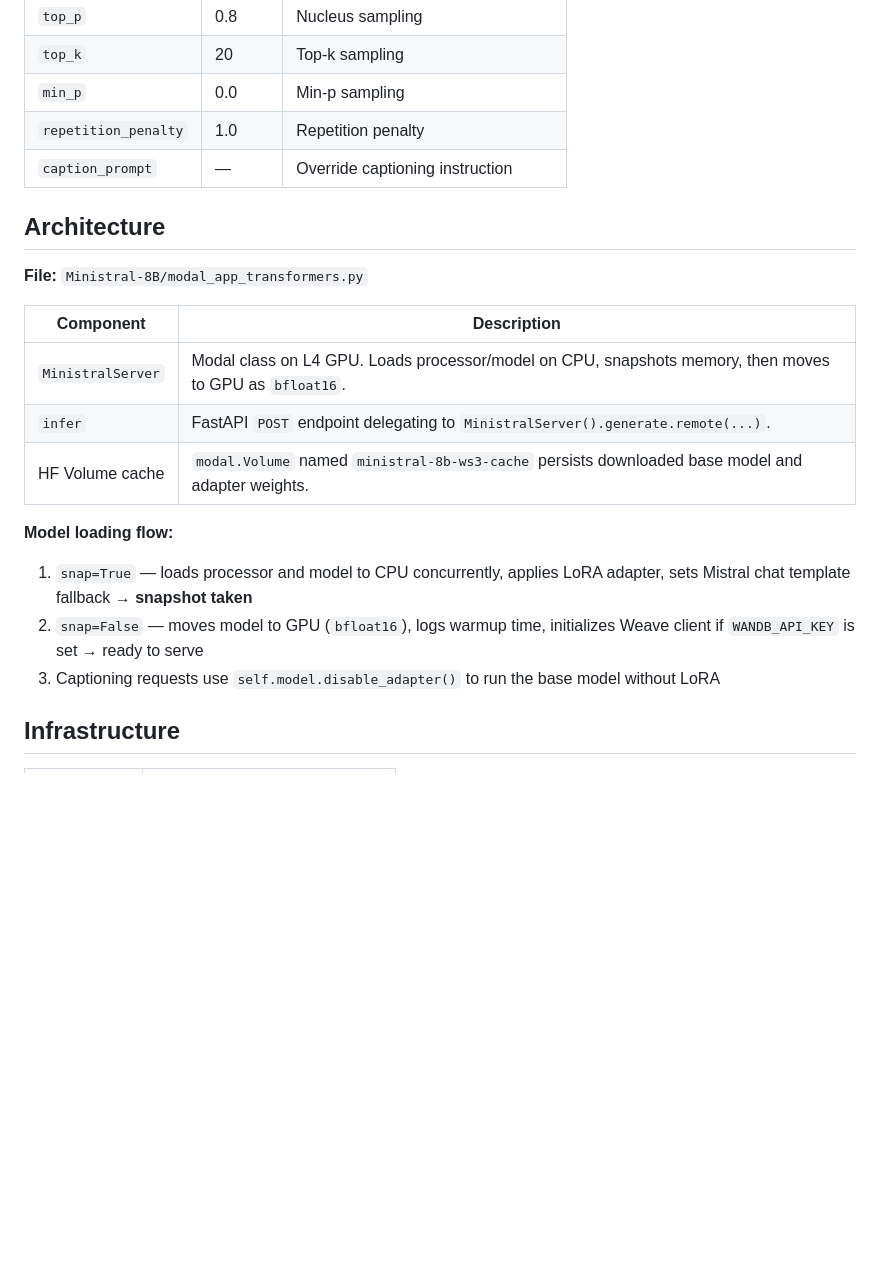
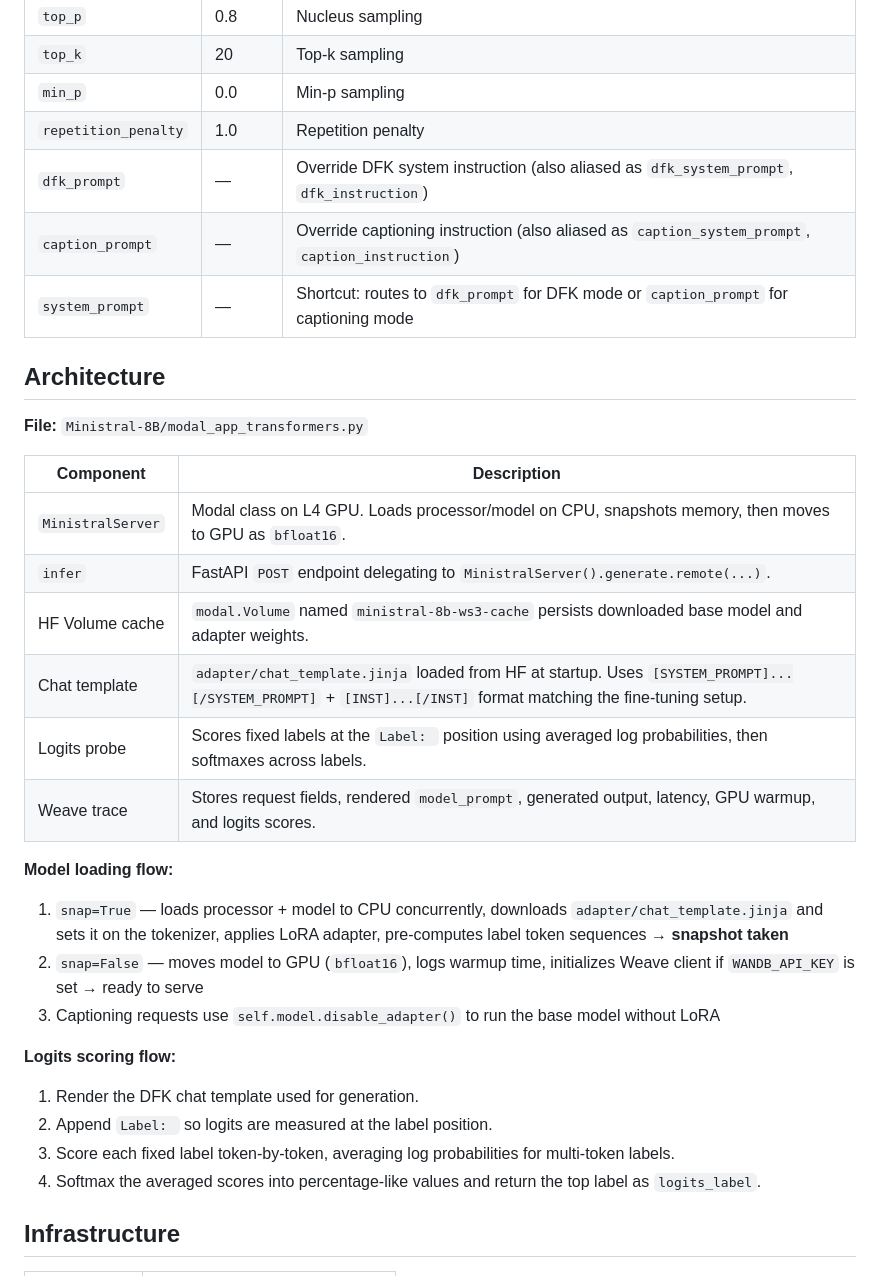
Before and after one commit to aitf-its-tim3-dfk/deployment-model, a Markdown page: Ministral-8B/README.md, the part around one of its changes. Drawn GitHub-style; blank space fills up the shorter version.

```diff
--- a/Ministral-8B/README.md
+++ b/Ministral-8B/README.md
@@ -127,7 +157,9 @@ Field aliases: `summary` → `ringkasan`, `claim` → `klaim`, `fact` → `fakta
 | `top_k` | 20 | Top-k sampling |
 | `min_p` | 0.0 | Min-p sampling |
 | `repetition_penalty` | 1.0 | Repetition penalty |
-| `caption_prompt` | — | Override captioning instruction |
+| `dfk_prompt` | — | Override DFK system instruction (also aliased as `dfk_system_prompt`, `dfk_instruction`) |
+| `caption_prompt` | — | Override captioning instruction (also aliased as `caption_system_prompt`, `caption_instruction`) |
+| `system_prompt` | — | Shortcut: routes to `dfk_prompt` for DFK mode or `caption_prompt` for captioning mode |
 
 ## Architecture
 
@@ -138,11 +170,20 @@ Field aliases: `summary` → `ringkasan`, `claim` → `klaim`, `fact` → `fakta
 | `MinistralServer` | Modal class on L4 GPU. Loads processor/model on CPU, snapshots memory, then moves to GPU as `bfloat16`. |
 | `infer` | FastAPI `POST` endpoint delegating to `MinistralServer().generate.remote(...)`. |
 | HF Volume cache | `modal.Volume` named `ministral-8b-ws3-cache` persists downloaded base model and adapter weights. |
+| Chat template | `adapter/chat_template.jinja` loaded from HF at startup. Uses `[SYSTEM_PROMPT]...[/SYSTEM_PROMPT]` + `[INST]...[/INST]` format matching the fine-tuning setup. |
+| Logits probe | Scores fixed labels at the `Label: ` position using averaged log probabilities, then softmaxes across labels. |
+| Weave trace | Stores request fields, rendered `model_prompt`, generated output, latency, GPU warmup, and logits scores. |
 
 **Model loading flow:**
-1. `snap=True` — loads processor and model to CPU concurrently, applies LoRA adapter, sets Mistral chat template fallback → **snapshot taken**
+1. `snap=True` — loads processor + model to CPU concurrently, downloads `adapter/chat_template.jinja` and sets it on the tokenizer, applies LoRA adapter, pre-computes label token sequences → **snapshot taken**
 2. `snap=False` — moves model to GPU (`bfloat16`), logs warmup time, initializes Weave client if `WANDB_API_KEY` is set → ready to serve
 3. Captioning requests use `self.model.disable_adapter()` to run the base model without LoRA
+
+**Logits scoring flow:**
+1. Render the DFK chat template used for generation.
+2. Append `Label: ` so logits are measured at the label position.
+3. Score each fixed label token-by-token, averaging log probabilities for multi-token labels.
+4. Softmax the averaged scores into percentage-like values and return the top label as `logits_label`.
 
 ## Infrastructure
 
```
Also changed, not shown: other parts of Ministral-8B/README.md (+39 -9 lines).
